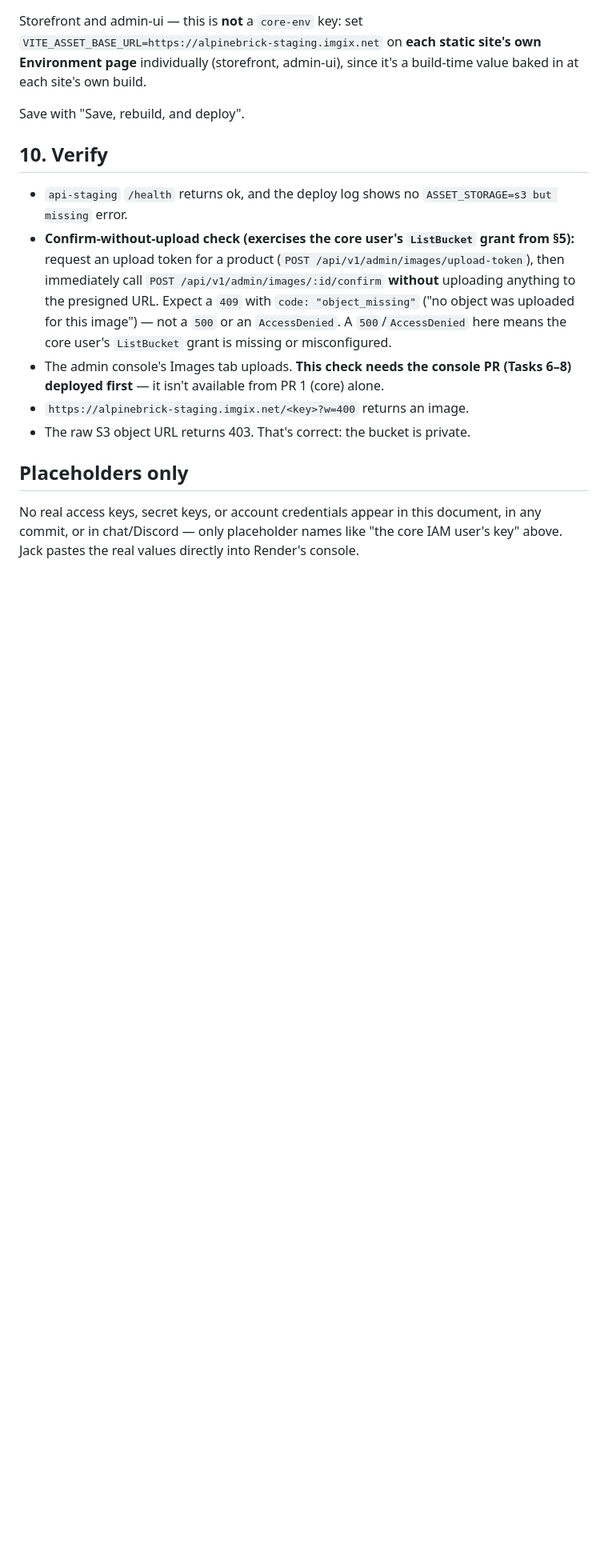
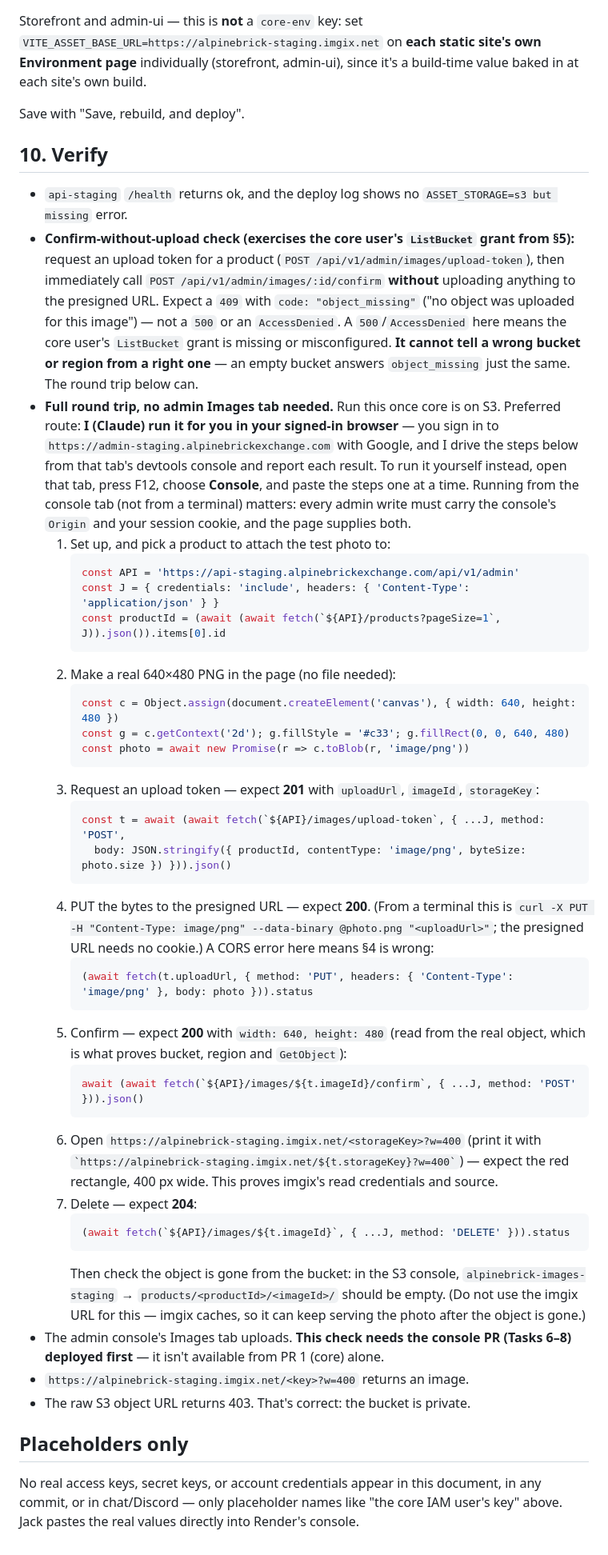
Before and after one commit to jackMoven1/alpinebrick-platform, a Markdown page: docs/status/2026-09-25-image-storage-setup-runbook.md, the part around one of its changes. Shown at 80% size. GitHub-like rendering; blank space fills up the shorter version.

Commit message:
docs(core): add a no-console S3 round trip to the image runbook and fix spec links
Co-Authored-By: Claude Opus 5.5 <noreply@anthropic.com>

````diff
--- a/docs/status/2026-09-25-image-storage-setup-runbook.md
+++ b/docs/status/2026-09-25-image-storage-setup-runbook.md
@@ -156,7 +156,58 @@ Save with "Save, rebuild, and deploy".
   the presigned URL. Expect a `409` with `code: "object_missing"` ("no object
   was uploaded for this image") — not a `500` or an `AccessDenied`. A
   `500`/`AccessDenied` here means the core user's `ListBucket` grant is
-  missing or misconfigured.
+  missing or misconfigured. **It cannot tell a wrong bucket or region from a
+  right one** — an empty bucket answers `object_missing` just the same. The
+  round trip below can.
+- **Full round trip, no admin Images tab needed.** Run this once core is on S3.
+  Preferred route: **I (Claude) run it for you in your signed-in browser** —
+  you sign in to `https://admin-staging.alpinebrickexchange.com` with Google,
+  and I drive the steps below from that tab's devtools console and report each
+  result. To run it yourself instead, open that tab, press F12, choose
+  **Console**, and paste the steps one at a time. Running from the console
+  tab (not from a terminal) matters: every admin write must carry the
+  console's `Origin` and your session cookie, and the page supplies both.
+  1. Set up, and pick a product to attach the test photo to:
+     ```js
+     const API = 'https://api-staging.alpinebrickexchange.com/api/v1/admin'
+     const J = { credentials: 'include', headers: { 'Content-Type': 'application/json' } }
+     const productId = (await (await fetch(`${API}/products?pageSize=1`, J)).json()).items[0].id
+     ```
+  2. Make a real 640×480 PNG in the page (no file needed):
+     ```js
+     const c = Object.assign(document.createElement('canvas'), { width: 640, height: 480 })
+     const g = c.getContext('2d'); g.fillStyle = '#c33'; g.fillRect(0, 0, 640, 480)
+     const photo = await new Promise(r => c.toBlob(r, 'image/png'))
+     ```
+  3. Request an upload token — expect **201** with `uploadUrl`, `imageId`,
+     `storageKey`:
+     ```js
+     const t = await (await fetch(`${API}/images/upload-token`, { ...J, method: 'POST',
+       body: JSON.stringify({ productId, contentType: 'image/png', byteSize: photo.size }) })).json()
+     ```
+  4. PUT the bytes to the presigned URL — expect **200**. (From a terminal
+     this is `curl -X PUT -H "Content-Type: image/png" --data-binary @photo.png "<uploadUrl>"`;
+     the presigned URL needs no cookie.) A CORS error here means §4 is wrong:
+     ```js
+     (await fetch(t.uploadUrl, { method: 'PUT', headers: { 'Content-Type': 'image/png' }, body: photo })).status
+     ```
+  5. Confirm — expect **200** with `width: 640, height: 480` (read from the
+     real object, which is what proves bucket, region and `GetObject`):
+     ```js
+     await (await fetch(`${API}/images/${t.imageId}/confirm`, { ...J, method: 'POST' })).json()
+     ```
+  6. Open `https://alpinebrick-staging.imgix.net/<storageKey>?w=400` (print it
+     with `` `https://alpinebrick-staging.imgix.net/${t.storageKey}?w=400` ``)
+     — expect the red rectangle, 400 px wide. This proves imgix's read
+     credentials and source.
+  7. Delete — expect **204**:
+     ```js
+     (await fetch(`${API}/images/${t.imageId}`, { ...J, method: 'DELETE' })).status
+     ```
+     Then check the object is gone from the bucket: in the S3 console,
+     `alpinebrick-images-staging` → `products/<productId>/<imageId>/` should
+     be empty. (Do not use the imgix URL for this — imgix caches, so it can
+     keep serving the photo after the object is gone.)
 - The admin console's Images tab uploads. **This check needs the console PR
   (Tasks 6–8) deployed first** — it isn't available from PR 1 (core) alone.
 - `https://alpinebrick-staging.imgix.net/<key>?w=400` returns an image.
````
Also changed, not shown: other parts of docs/status/2026-09-25-image-storage-setup-runbook.md (+1 -1 lines), docs/adr/0002-image-cdn-asset-delivery.md (+6 -4 lines).
